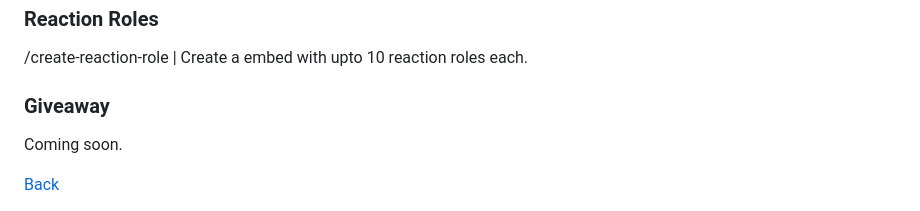
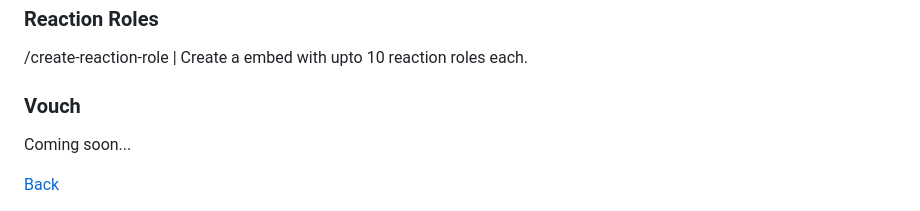
Before and after one commit to NOT-ZCX/Services-Plus-Wiki, a Markdown page: README.md, the part around the change. Rendered like a GitHub page.

```diff
--- a/README.md
+++ b/README.md
@@ -99,8 +99,8 @@
   <p>/server-status | Check a servers' remaining/current premium status/duration.</p>
   <h3>Reaction Roles</h3>
   <p>/create-reaction-role | Create a embed with upto 10 reaction roles each.</p>
-  <h3>Giveaway</h3>
-  <p>Coming soon.</p>
+  <h3>Vouch</h3>
+  <p>Coming soon...</p>
   <a href="https://services-plus.online/"><button>Back</button></a>
 </body>
 </html>
```
